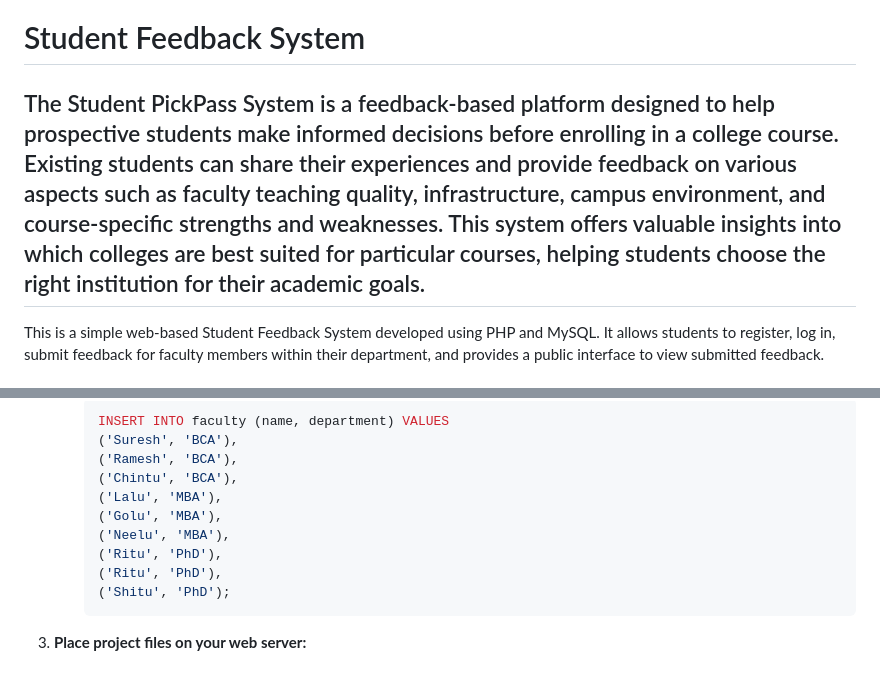
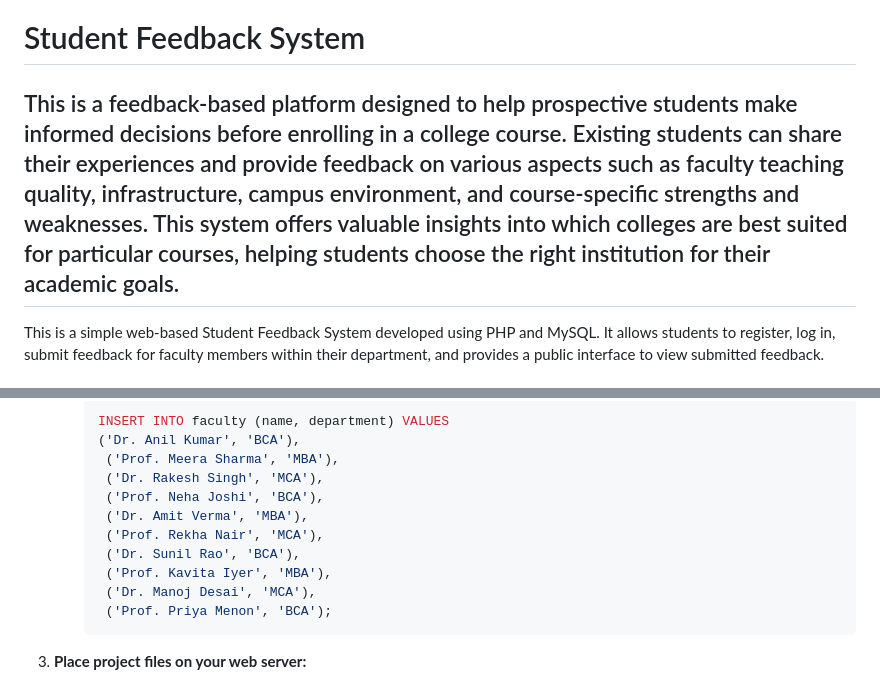
Before and after one commit to saifalikhangithub/Student-Feedback, a Markdown page: README.md, 2 parts joined by grey strips. Drawn GitHub-style.

````diff
--- a/README.md
+++ b/README.md
@@ -1,5 +1,5 @@
 # Student Feedback System
-The Student PickPass System is a feedback-based platform designed to help prospective students make informed decisions before enrolling in a college course. Existing students can share their experiences and provide feedback on various aspects such as faculty teaching quality, infrastructure, campus environment, and course-specific strengths and weaknesses. This system offers valuable insights into which colleges are best suited for particular courses, helping students choose the right institution for their academic goals.
+This is a feedback-based platform designed to help prospective students make informed decisions before enrolling in a college course. Existing students can share their experiences and provide feedback on various aspects such as faculty teaching quality, infrastructure, campus environment, and course-specific strengths and weaknesses. This system offers valuable insights into which colleges are best suited for particular courses, helping students choose the right institution for their academic goals.
 ------------------------------------------------------
 This is a simple web-based Student Feedback System developed using PHP and MySQL. It allows students to register, log in, submit feedback for faculty members within their department, and provides a public interface to view submitted feedback.
 
@@ -64,15 +64,16 @@ Follow these instructions to set up and run the project on your local machine.
     * You can also run the following SQL queries to populate the `faculty` table with some initial data (from `faculty data.txt`):
         ```sql
         INSERT INTO faculty (name, department) VALUES
-        ('Suresh', 'BCA'),
-        ('Ramesh', 'BCA'),
-        ('Chintu', 'BCA'),
-        ('Lalu', 'MBA'),
-        ('Golu', 'MBA'),
-        ('Neelu', 'MBA'),
-        ('Ritu', 'PhD'),
-        ('Ritu', 'PhD'),
-        ('Shitu', 'PhD');
+        ('Dr. Anil Kumar', 'BCA'),
+         ('Prof. Meera Sharma', 'MBA'),
+         ('Dr. Rakesh Singh', 'MCA'),
+         ('Prof. Neha Joshi', 'BCA'),
+         ('Dr. Amit Verma', 'MBA'),
+         ('Prof. Rekha Nair', 'MCA'),
+         ('Dr. Sunil Rao', 'BCA'),
+         ('Prof. Kavita Iyer', 'MBA'),
+         ('Dr. Manoj Desai', 'MCA'),
+         ('Prof. Priya Menon', 'BCA');
         ```
 
 3.  **Place project files on your web server:**
````
